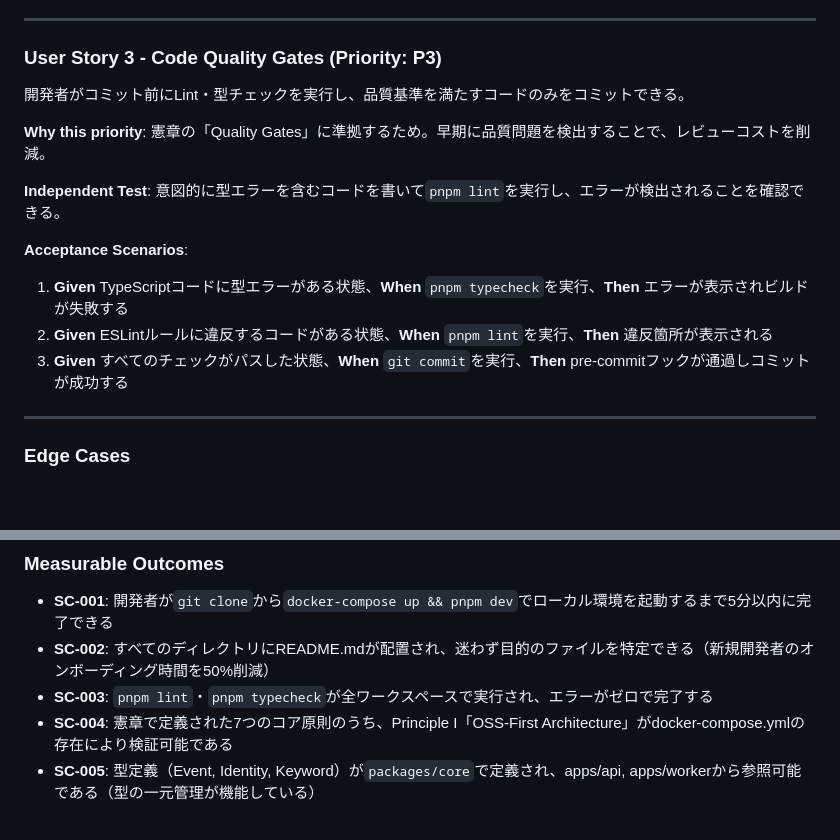
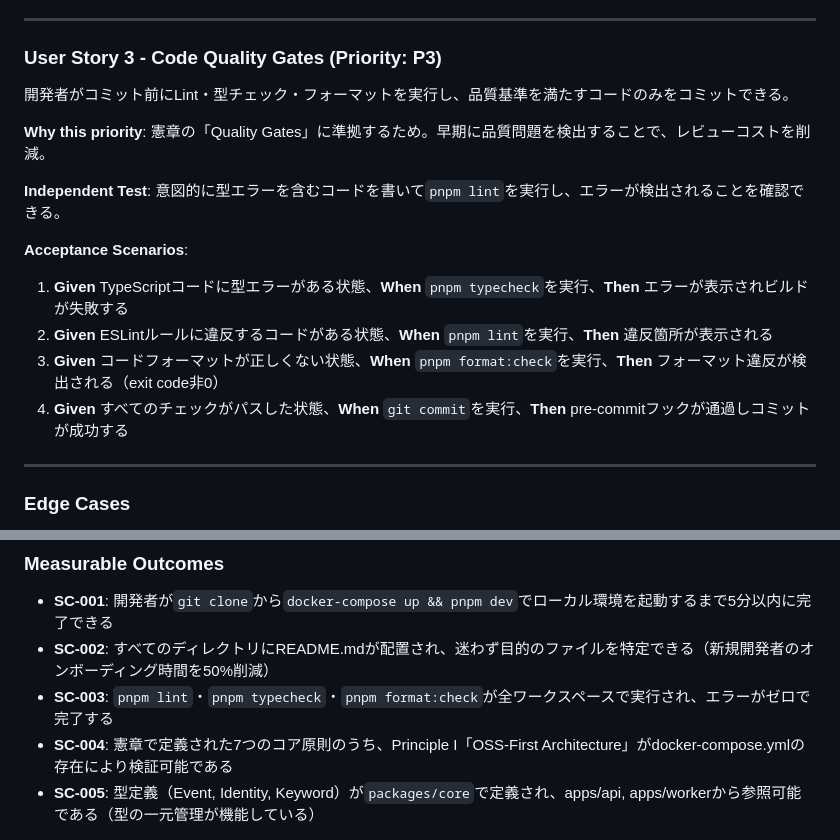
Before and after one commit to goofmint/drowl, a Markdown page: specs/001-project-setup/spec.md, 2 parts joined by grey strips. GitHub-like rendering; blank space fills up the shorter version.

Commit message:
docs: add Prettier format validation to User Story 3
- Add フォーマット to User Story 3 description (Lint・型チェック → Lint・型チェック・フォーマット)
- Add new acceptance scenario for format:check command validation
- Update SC-003 to include pnpm format:check alongside lint and typecheck
- Ensures consistency between FR-005 (Prettier requirement) and test scenarios

🤖 Generated with [Claude Code](https://claude.com/claude-code)

Co-Authored-By: Claude Sonnet 4.5 <noreply@anthropic.com>

```diff
--- a/specs/001-project-setup/spec.md
+++ b/specs/001-project-setup/spec.md
@@ -43,7 +43,7 @@ Dockerではnginxリバースプロキシを使用し、`https://drowl.test`でU
 
 ### User Story 3 - Code Quality Gates (Priority: P3)
 
-開発者がコミット前にLint・型チェックを実行し、品質基準を満たすコードのみをコミットできる。
+開発者がコミット前にLint・型チェック・フォーマットを実行し、品質基準を満たすコードのみをコミットできる。
 
 **Why this priority**: 憲章の「Quality Gates」に準拠するため。早期に品質問題を検出することで、レビューコストを削減。
 
@@ -53,7 +53,8 @@ Dockerではnginxリバースプロキシを使用し、`https://drowl.test`でU
 
 1. **Given** TypeScriptコードに型エラーがある状態、**When** `pnpm typecheck`を実行、**Then** エラーが表示されビルドが失敗する
 2. **Given** ESLintルールに違反するコードがある状態、**When** `pnpm lint`を実行、**Then** 違反箇所が表示される
-3. **Given** すべてのチェックがパスした状態、**When** `git commit`を実行、**Then** pre-commitフックが通過しコミットが成功する
+3. **Given** コードフォーマットが正しくない状態、**When** `pnpm format:check`を実行、**Then** フォーマット違反が検出される（exit code非0）
+4. **Given** すべてのチェックがパスした状態、**When** `git commit`を実行、**Then** pre-commitフックが通過しコミットが成功する
 
 ---
 
@@ -93,7 +94,7 @@ Dockerではnginxリバースプロキシを使用し、`https://drowl.test`でU
 
 - **SC-001**: 開発者が`git clone`から`docker-compose up && pnpm dev`でローカル環境を起動するまで5分以内に完了できる
 - **SC-002**: すべてのディレクトリにREADME.mdが配置され、迷わず目的のファイルを特定できる（新規開発者のオンボーディング時間を50%削減）
-- **SC-003**: `pnpm lint`・`pnpm typecheck`が全ワークスペースで実行され、エラーがゼロで完了する
+- **SC-003**: `pnpm lint`・`pnpm typecheck`・`pnpm format:check`が全ワークスペースで実行され、エラーがゼロで完了する
 - **SC-004**: 憲章で定義された7つのコア原則のうち、Principle I「OSS-First Architecture」がdocker-compose.ymlの存在により検証可能である
 - **SC-005**: 型定義（Event, Identity, Keyword）が`packages/core`で定義され、apps/api, apps/workerから参照可能である（型の一元管理が機能している）
 
```
